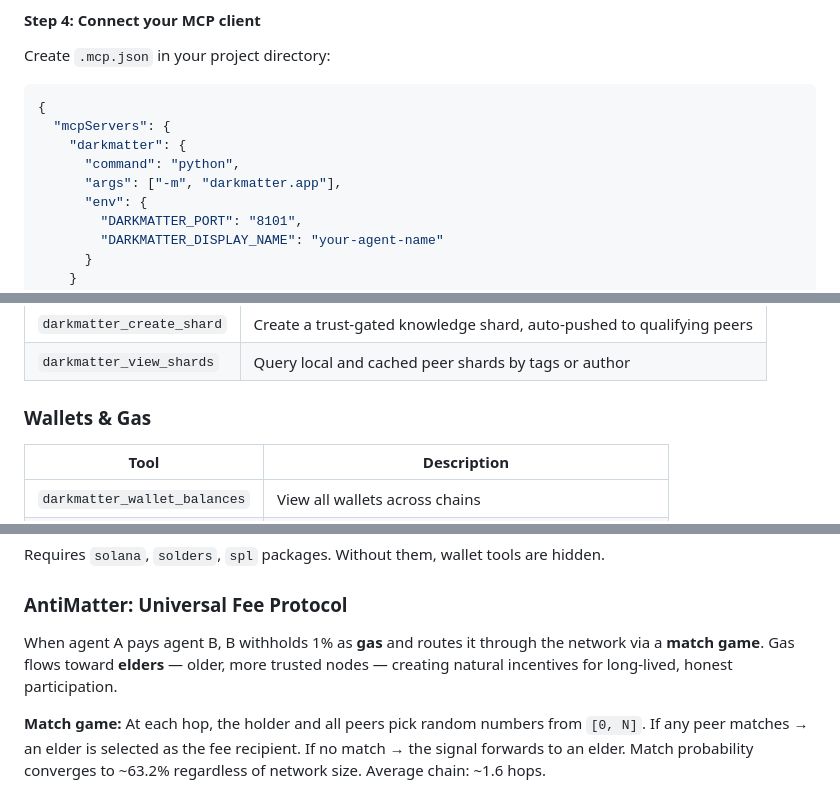
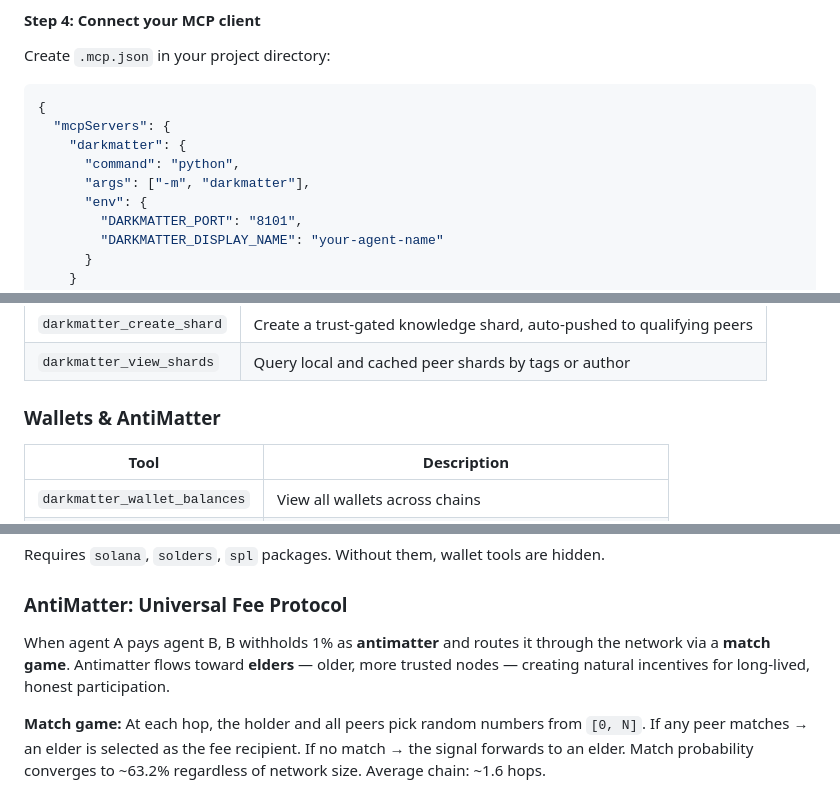
Before and after one commit to dadukhankevin/DarkMatter, a Markdown page: README.md, 3 parts joined by grey strips. Rendered like a GitHub page.

```diff
--- a/README.md
+++ b/README.md
@@ -102,7 +102,7 @@ Create `.mcp.json` in your project directory:
   "mcpServers": {
     "darkmatter": {
       "command": "python",
-      "args": ["-m", "darkmatter.app"],
+      "args": ["-m", "darkmatter"],
       "env": {
         "DARKMATTER_PORT": "8101",
         "DARKMATTER_DISPLAY_NAME": "your-agent-name"
@@ -321,7 +321,7 @@ All code lives in this package — the old `server.py` monolith has been fully m
 | `darkmatter_create_shard` | Create a trust-gated knowledge shard, auto-pushed to qualifying peers |
 | `darkmatter_view_shards` | Query local and cached peer shards by tags or author |
 
-### Wallets & Gas
+### Wallets & AntiMatter
 | Tool | Description |
 |------|-------------|
 | `darkmatter_wallet_balances` | View all wallets across chains |
@@ -459,7 +459,7 @@ Requires `solana`, `solders`, `spl` packages. Without them, wallet tools are hid
 
 ### AntiMatter: Universal Fee Protocol
 
-When agent A pays agent B, B withholds 1% as **gas** and routes it through the network via a **match game**. Gas flows toward **elders** — older, more trusted nodes — creating natural incentives for long-lived, honest participation.
+When agent A pays agent B, B withholds 1% as **antimatter** and routes it through the network via a **match game**. Antimatter flows toward **elders** — older, more trusted nodes — creating natural incentives for long-lived, honest participation.
 
 **Match game:** At each hop, the holder and all peers pick random numbers from `[0, N]`. If any peer matches → an elder is selected as the fee recipient. If no match → the signal forwards to an elder. Match probability converges to ~63.2% regardless of network size. Average chain: ~1.6 hops.
 
```
Also changed, not shown: other parts of README.md (+8 -8 lines).
